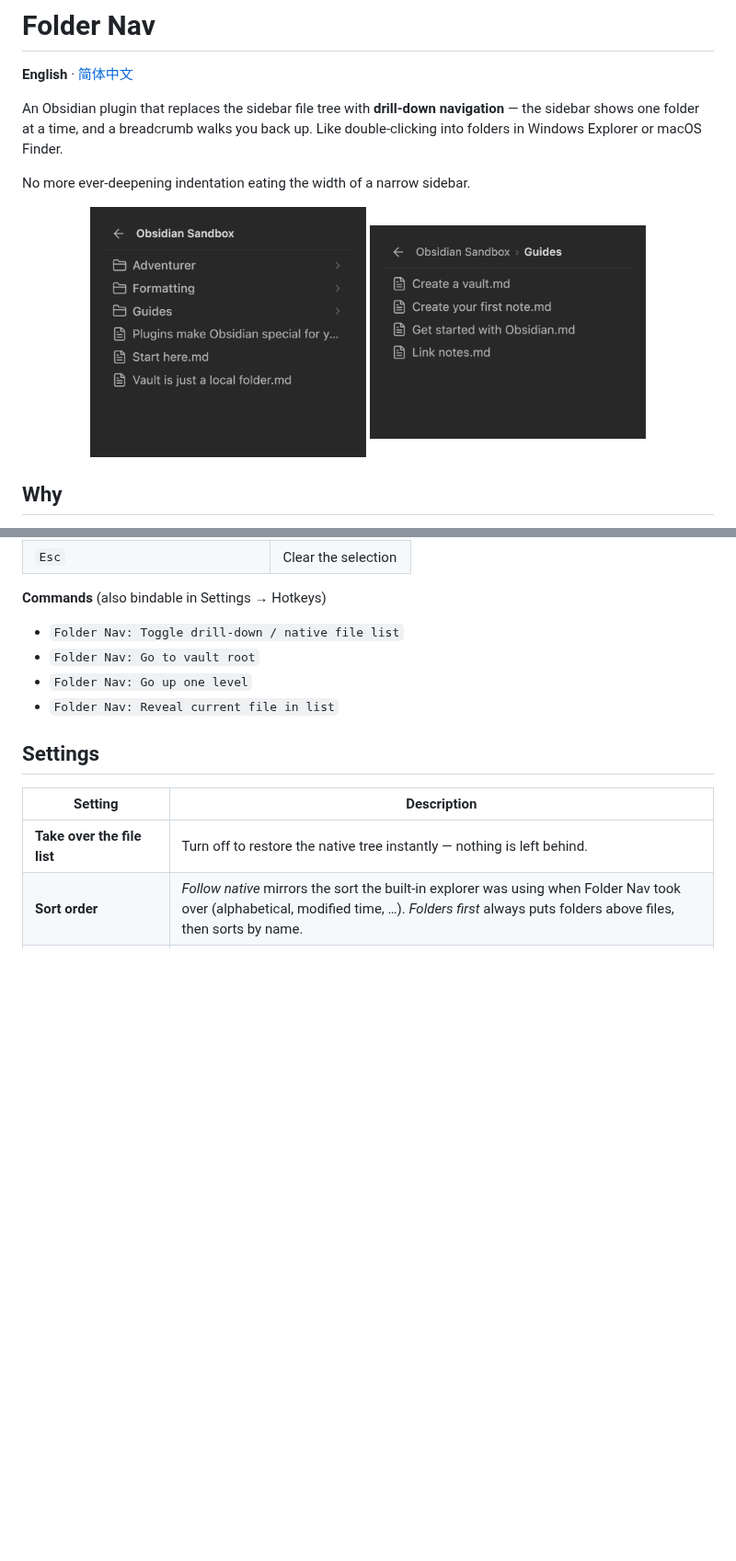
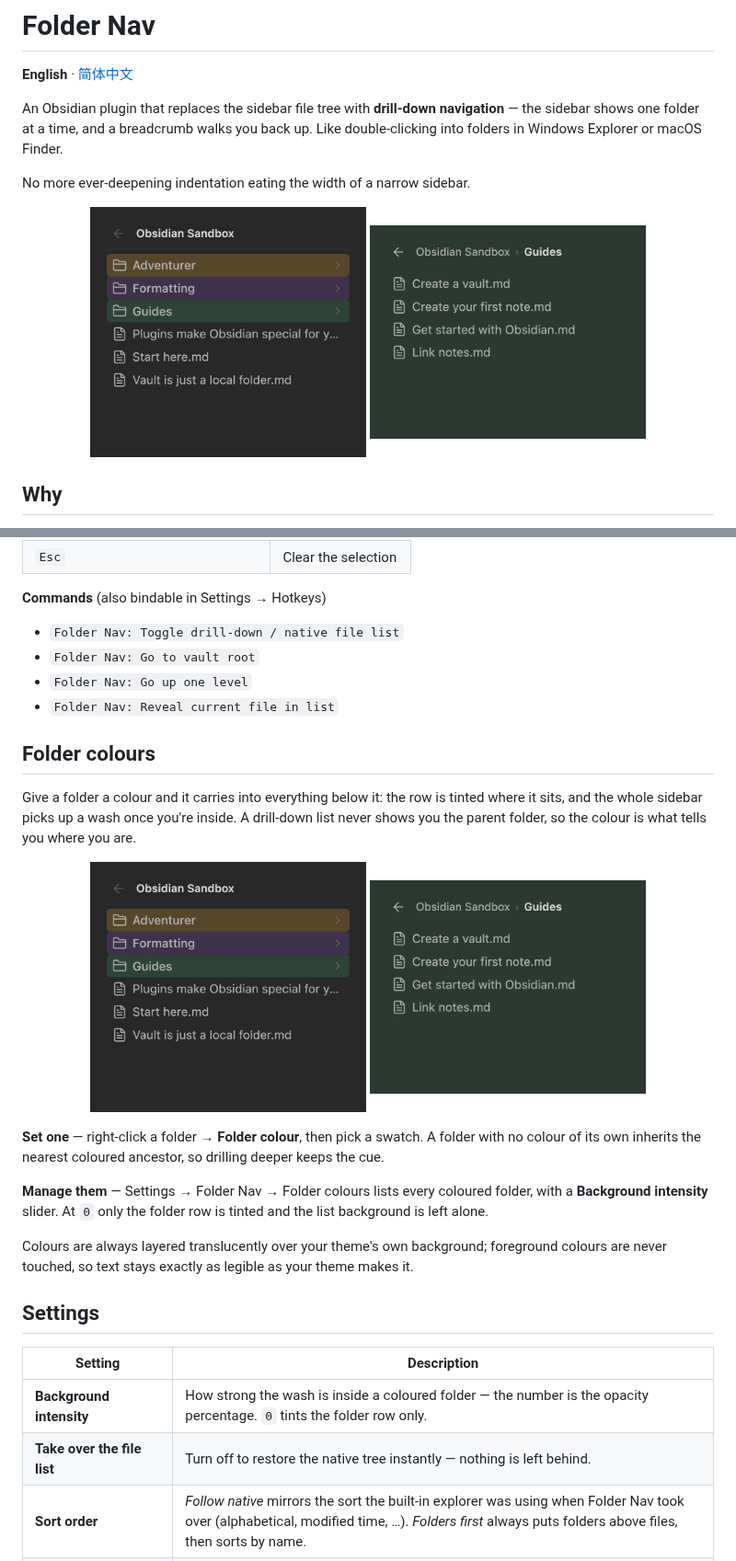
Before and after one commit to mianfuqu/obsidian-folder-nav, a Markdown page: README.md, 2 parts joined by grey strips. Shown at 92% size. Drawn GitHub-style; pictures changed too: assets/demo-nested.png, assets/demo-root.png; blank space fills up the shorter version.

```diff
--- a/README.md
+++ b/README.md
@@ -47,10 +47,26 @@ Enabled by default: it takes over the built-in **Files** view. The sidebar tab i
 - `Folder Nav: Go up one level`
 - `Folder Nav: Reveal current file in list`
 
+## Folder colours
+
+Give a folder a colour and it carries into everything below it: the row is tinted where it sits, and the whole sidebar picks up a wash once you're inside. A drill-down list never shows you the parent folder, so the colour is what tells you where you are.
+
+<p align="center">
+  <img src="assets/demo-root.png" width="300" alt="Coloured folder rows">
+  <img src="assets/demo-nested.png" width="300" alt="Wash inside a coloured folder">
+</p>
+
+**Set one** — right-click a folder → **Folder colour**, then pick a swatch. A folder with no colour of its own inherits the nearest coloured ancestor, so drilling deeper keeps the cue.
+
+**Manage them** — Settings → Folder Nav → Folder colours lists every coloured folder, with a **Background intensity** slider. At `0` only the folder row is tinted and the list background is left alone.
+
+Colours are always layered translucently over your theme's own background; foreground colours are never touched, so text stays exactly as legible as your theme makes it.
+
 ## Settings
 
 | Setting | Description |
 | --- | --- |
+| **Background intensity** | How strong the wash is inside a coloured folder — the number is the opacity percentage. `0` tints the folder row only. |
 | **Take over the file list** | Turn off to restore the native tree instantly — nothing is left behind. |
 | **Sort order** | *Follow native* mirrors the sort the built-in explorer was using when Folder Nav took over (alphabetical, modified time, …). *Folders first* always puts folders above files, then sorts by name. |
 | **Reveal current file** | Follow the active note into its folder. Seeded from Obsidian's own "Auto reveal" setting. |
```
Also changed, not shown: other parts of README.md (+2 -0 lines), README.zh.md (+18 -0 lines), 9 other files.
